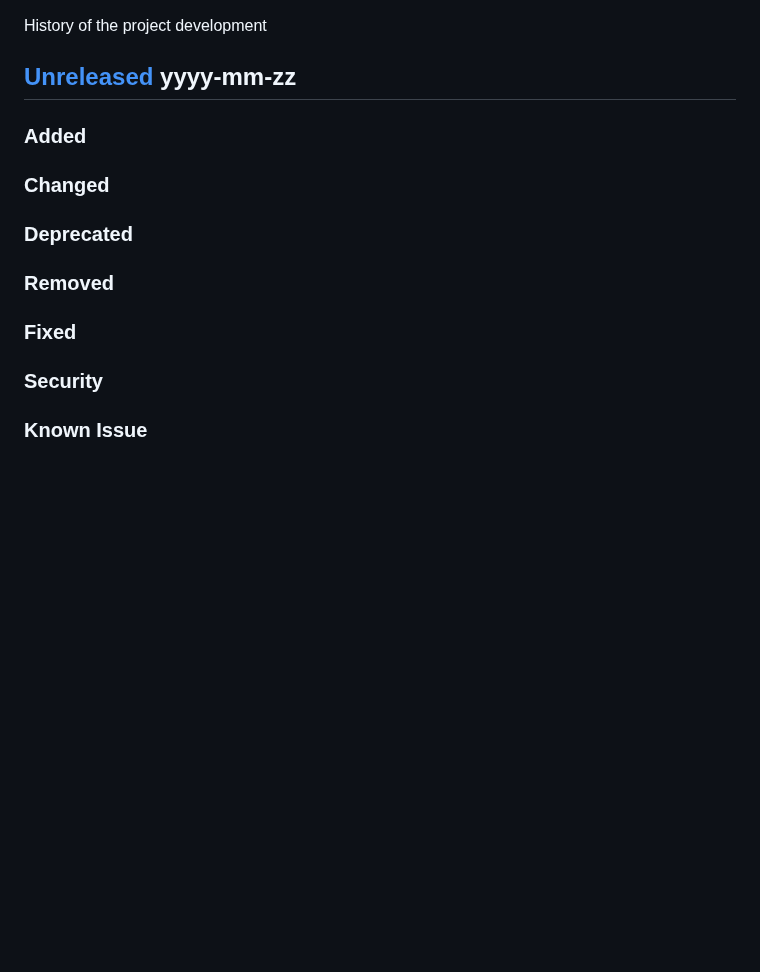
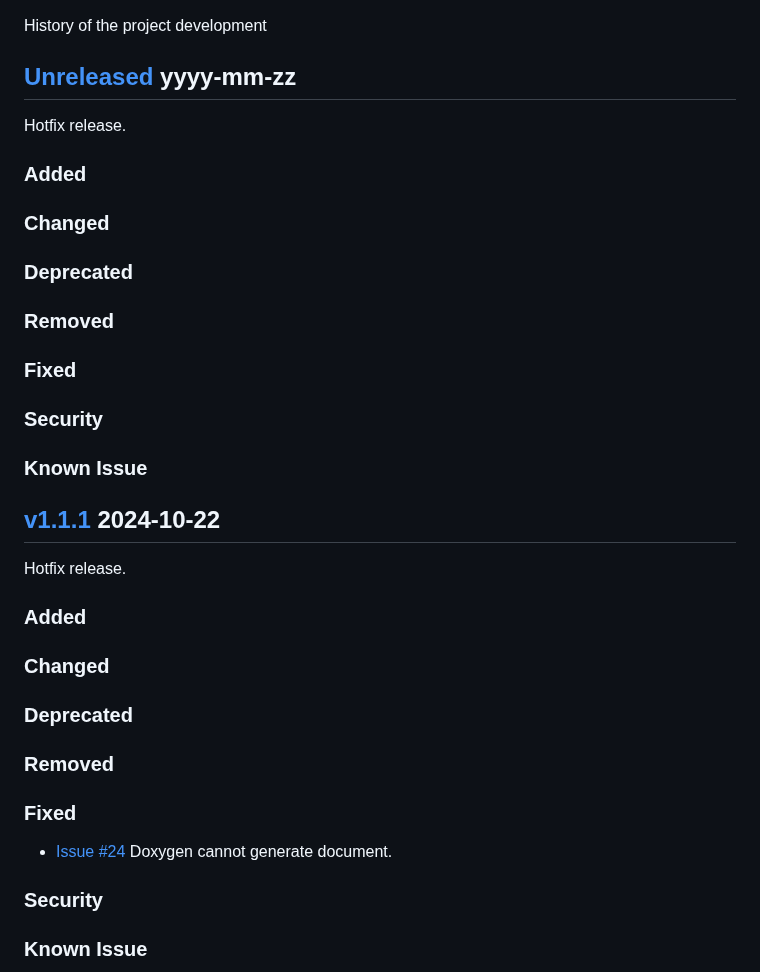
Before and after one commit to suikan4github/pico_driver, a Markdown page: CHANGELOG.md, the part around one of its changes. GitHub-like rendering; blank space fills up the shorter version.

Commit message:
Add #24 to CHANGELOG.

```diff
--- a/CHANGELOG.md
+++ b/CHANGELOG.md
@@ -2,11 +2,25 @@
 History of the project development
 
 ## [Unreleased] yyyy-mm-zz
+Hotfix release.
+
 ### Added
 ### Changed
 ### Deprecated
 ### Removed
 ### Fixed
+### Security
+### Known Issue
+
+## [v1.1.1] 2024-10-22
+Hotfix release.
+
+### Added
+### Changed
+### Deprecated
+### Removed
+### Fixed
+- [Issue #24](https://github.com/suikan4github/rpp_driver/issues/24) Doxygen cannot generate document.
 ### Security
 ### Known Issue
 
```
Also changed, not shown: other parts of CHANGELOG.md (+2 -1 lines).
